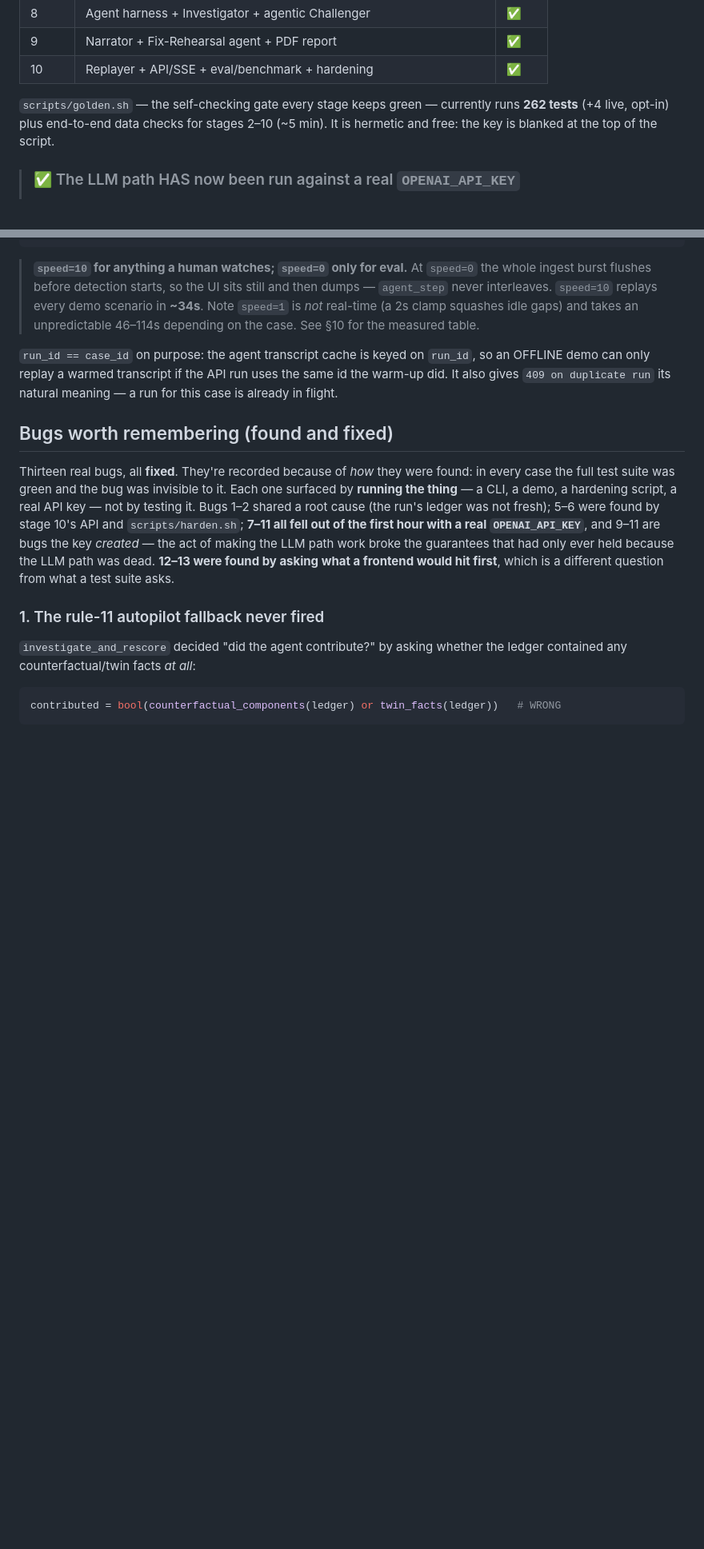
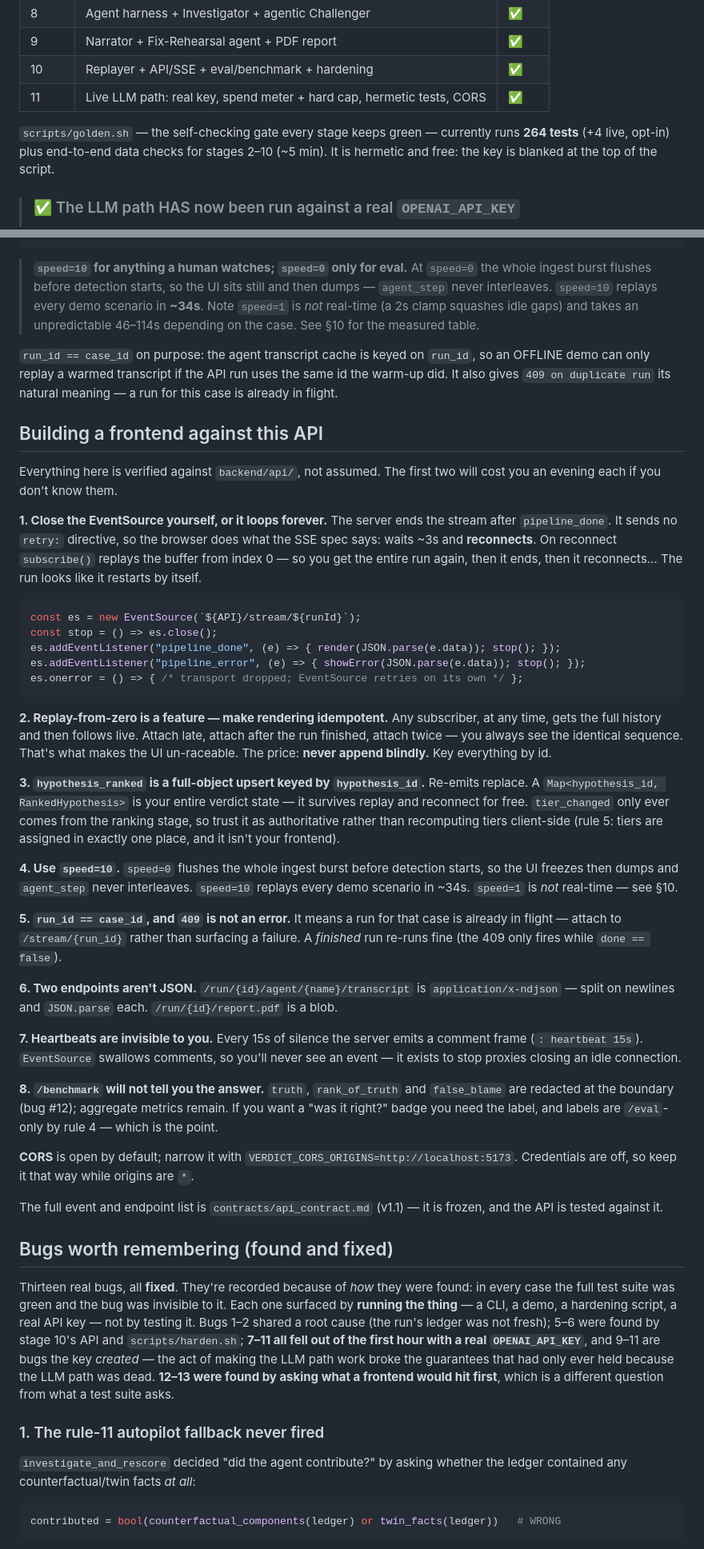
Before and after one commit to Nikshay1/one-shot-Network-topology, a Markdown page: README.md, 2 parts joined by grey strips. Shown at 80% size. Rendered like a GitHub page; blank space fills up the shorter version.

Commit message:
README: frontend integration guide + refresh stale facts
New §Building a frontend against this API. Every claim verified against
backend/api/ and over real HTTP, not assumed. The first two are the ones that
cost an evening:

1. You MUST call es.close() on pipeline_done. The server ends the stream and
   sends no `retry:`, so the browser follows the SSE spec and reconnects after
   ~3s; subscribe() then replays the buffer from index 0. The run appears to
   restart itself, forever.
2. Replay-from-zero is a feature (any subscriber, any time, identical
   sequence -- the UI is un-raceable) but it means never append blindly. Key
   everything by id.

Also documented, all verified: hypothesis_ranked is a full upsert keyed by
hypothesis_id, so a Map is the whole verdict state and survives reconnect for
free; tier_changed is authoritative (rule 5 -- tiers come from one place and
it isn't the frontend); speed=10, not 0 (freeze-then-dump, agent_step never
interleaves) and not 1 (not real-time); 409 means "already in flight, attach
to the stream", not an error -- confirmed live that a FINISHED run re-runs
202; transcript is application/x-ndjson and report.pdf is application/pdf --
confirmed live against a completed run (my first check hit a 404 and an
in-flight run, both of which return JSON, so it proved nothing); heartbeats
are comment frames EventSource swallows; /benchmark no longer discloses the
answer (bug #12).

Stale facts refreshed:
- test count 262 -> 264 (measured, two places)
- Status table gains stage 11 (live LLM path, meter+cap, hermetic tests, CORS)
- layout: backend/agents/usage.py, backend/__init__.py (.env loader),
  tests/conftest.py + case_scoping/usage/live_openai were all missing

golden OK.

Co-Authored-By: Claude Opus 4.8 (1M context) <noreply@anthropic.com>

````diff
--- a/README.md
+++ b/README.md
@@ -40,9 +40,10 @@ server, and every data shape is a frozen contract.
 | 8 | Agent harness + Investigator + agentic Challenger | ✅ |
 | 9 | Narrator + Fix-Rehearsal agent + PDF report | ✅ |
 | 10 | Replayer + API/SSE + eval/benchmark + hardening | ✅ |
+| 11 | Live LLM path: real key, spend meter + hard cap, hermetic tests, CORS | ✅ |
 
 `scripts/golden.sh` — the self-checking gate every stage keeps green — currently
-runs **262 tests** (+4 live, opt-in) plus end-to-end data checks for stages 2–10
+runs **264 tests** (+4 live, opt-in) plus end-to-end data checks for stages 2–10
 (~5 min). It is hermetic and free: the key is blanked at the top of the script.
 
 > ### ✅ The LLM path HAS now been run against a real `OPENAI_API_KEY`
@@ -184,6 +185,63 @@ curl -s localhost:8000/run/clean_cascade-01/remediation | python -m json.tool
 an OFFLINE demo can only replay a warmed transcript if the API run uses the same id
 the warm-up did. It also gives `409 on duplicate run` its natural meaning — a run
 for this case is already in flight.
+
+## Building a frontend against this API
+
+Everything here is verified against `backend/api/`, not assumed. The first two will
+cost you an evening each if you don't know them.
+
+**1. Close the EventSource yourself, or it loops forever.** The server ends the stream
+after `pipeline_done`. It sends no `retry:` directive, so the browser does what the SSE
+spec says: waits ~3s and **reconnects**. On reconnect `subscribe()` replays the buffer
+from index 0 — so you get the entire run again, then it ends, then it reconnects… The
+run looks like it restarts by itself.
+
+```js
+const es = new EventSource(`${API}/stream/${runId}`);
+const stop = () => es.close();
+es.addEventListener("pipeline_done", (e) => { render(JSON.parse(e.data)); stop(); });
+es.addEventListener("pipeline_error", (e) => { showError(JSON.parse(e.data)); stop(); });
+es.onerror = () => { /* transport dropped; EventSource retries on its own */ };
+```
+
+**2. Replay-from-zero is a feature — make rendering idempotent.** Any subscriber, at any
+time, gets the full history and then follows live. Attach late, attach after the run
+finished, attach twice — you always see the identical sequence. That's what makes the UI
+un-raceable. The price: **never append blindly.** Key everything by id.
+
+**3. `hypothesis_ranked` is a full-object upsert keyed by `hypothesis_id`.** Re-emits
+replace. A `Map<hypothesis_id, RankedHypothesis>` is your entire verdict state — it
+survives replay and reconnect for free. `tier_changed` only ever comes from the ranking
+stage, so trust it as authoritative rather than recomputing tiers client-side (rule 5:
+tiers are assigned in exactly one place, and it isn't your frontend).
+
+**4. Use `speed=10`.** `speed=0` flushes the whole ingest burst before detection starts,
+so the UI freezes then dumps and `agent_step` never interleaves. `speed=10` replays every
+demo scenario in ~34s. `speed=1` is *not* real-time — see §10.
+
+**5. `run_id == case_id`, and `409` is not an error.** It means a run for that case is
+already in flight — attach to `/stream/{run_id}` rather than surfacing a failure. A
+*finished* run re-runs fine (the 409 only fires while `done == false`).
+
+**6. Two endpoints aren't JSON.** `/run/{id}/agent/{name}/transcript` is
+`application/x-ndjson` — split on newlines and `JSON.parse` each. `/run/{id}/report.pdf`
+is a blob.
+
+**7. Heartbeats are invisible to you.** Every 15s of silence the server emits a comment
+frame (`: heartbeat 15s`). `EventSource` swallows comments, so you'll never see an event
+— it exists to stop proxies closing an idle connection.
+
+**8. `/benchmark` will not tell you the answer.** `truth`, `rank_of_truth` and
+`false_blame` are redacted at the boundary (bug #12); aggregate metrics remain. If you
+want a "was it right?" badge you need the label, and labels are `/eval`-only by rule 4 —
+which is the point.
+
+**CORS** is open by default; narrow it with `VERDICT_CORS_ORIGINS=http://localhost:5173`.
+Credentials are off, so keep it that way while origins are `*`.
+
+The full event and endpoint list is `contracts/api_contract.md` (v1.1) — it is frozen,
+and the API is tested against it.
 
 ## Bugs worth remembering (found and fixed)
 
````
Also changed, not shown: other parts of README.md (+8 -4 lines).
